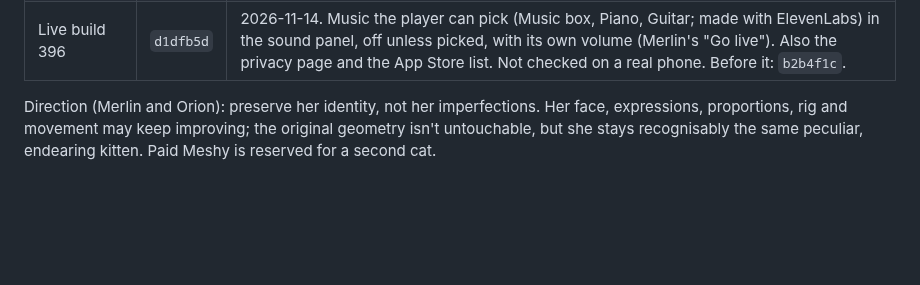
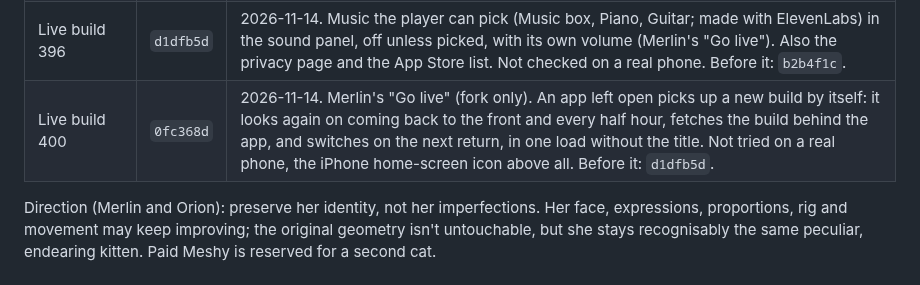
Before and after one commit to elbrilliant4/Cat-app, a Markdown page: MILESTONES.md, the part around the change. GitHub-like rendering; blank space fills up the shorter version.

Commit message:
Milestone: live build 400, an app left open picks up a new build by itself
Co-Authored-By: Claude <noreply@anthropic.com>
Claude-Session: https://claude.ai/code/session_01URjRTzvjy8SS66GMHbVEe6

```diff
--- a/MILESTONES.md
+++ b/MILESTONES.md
@@ -26,6 +26,7 @@ brings that version's app back.
 | Live build 345 | `8fb63a4` | 2026-11-13. Two camera modes, Explore and Mochi (phase 16; Merlin's "Go live", camera only: main plus the six camera commits, the 20 s film stays on the preview). One finger turns, pinch and double tap aim at things, the mode changes only on the buttons, a wide turn from side wall to side wall. Before it: `7beff45`. |
 | Live build 392 | `b2b4f1c` | 2026-11-14. Merlin's "Go live" for the whole preview (fork only, jvtomax99.github.io/Cat-app/): the opening film in its combined 20 s cut on every launch; reasons to come back, gifts, toy basket and photo button (phase 17); friendship over days, a wish a day, later gifts (17b); smaller cat file, offline copy (18); the three camera fixes. Phases 17, 17b, 18 and the camera fixes went live without a try on a real phone. Before it: `8fb63a4`. |
 | Live build 396 | `d1dfb5d` | 2026-11-14. Music the player can pick (Music box, Piano, Guitar; made with ElevenLabs) in the sound panel, off unless picked, with its own volume (Merlin's "Go live"). Also the privacy page and the App Store list. Not checked on a real phone. Before it: `b2b4f1c`. |
+| Live build 400 | `0fc368d` | 2026-11-14. Merlin's "Go live" (fork only). An app left open picks up a new build by itself: it looks again on coming back to the front and every half hour, fetches the build behind the app, and switches on the next return, in one load without the title. Not tried on a real phone, the iPhone home-screen icon above all. Before it: `d1dfb5d`. |
 
 Direction (Merlin and Orion): preserve her identity, not her imperfections.
 Her face, expressions, proportions, rig and movement may keep improving;
```
Also changed, not shown: SPEC.md (+1 -1 lines).
